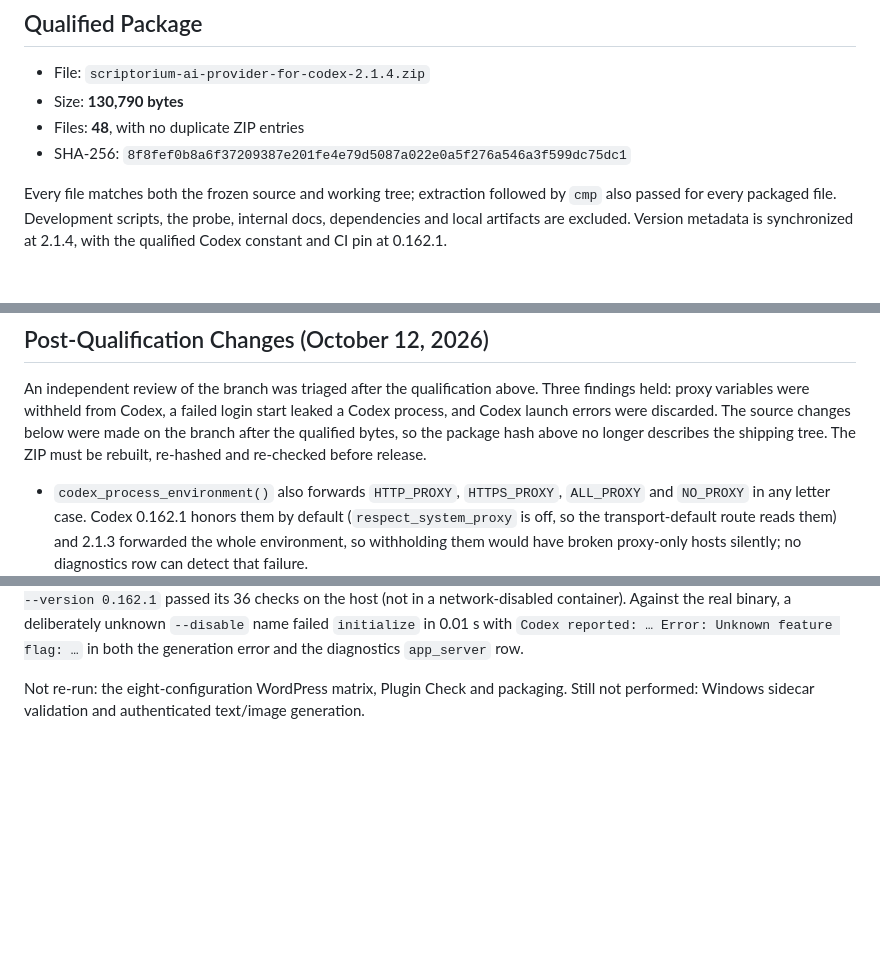
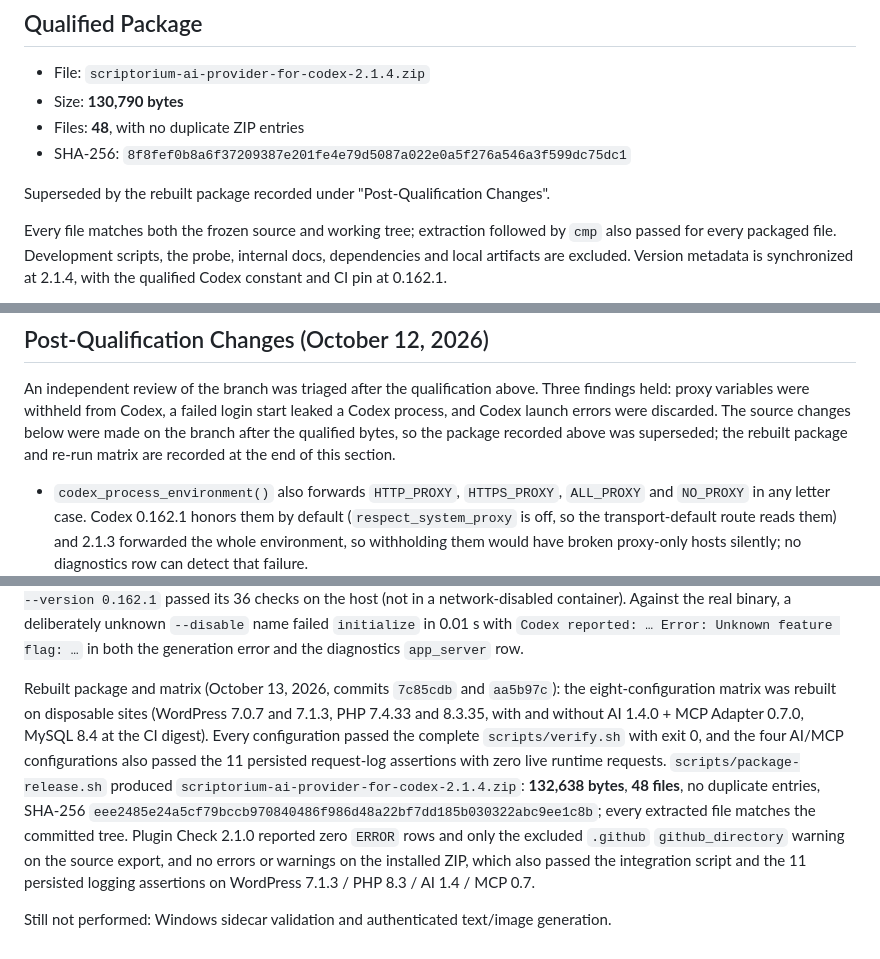
Before and after one commit to henryperkins/ai-provider-for-codex, a Markdown page: docs/release-qualification-2.1.4.md, 3 parts joined by grey strips. Drawn GitHub-style; blank space fills up the shorter version.

Commit message:
docs: record the rebuilt 2.1.4 package and the re-run release matrix
Co-Authored-By: Claude Fable 5.1 <noreply@anthropic.com>
Claude-Session: https://claude.ai/code/session_011uvxKQvhBufX3Rah1bpiVL

```diff
--- a/docs/release-qualification-2.1.4.md
+++ b/docs/release-qualification-2.1.4.md
@@ -129,6 +129,8 @@ checksum verification.
 - Files: **48**, with no duplicate ZIP entries
 - SHA-256: `8f8fef0b8a6f37209387e201fe4e79d5087a022e0a5f276a546a3f599dc75dc1`
 
+Superseded by the rebuilt package recorded under "Post-Qualification Changes".
+
 Every file matches both the frozen source and working tree; extraction followed
 by `cmp` also passed for every packaged file. Development scripts, the probe,
 internal docs, dependencies and local artifacts are excluded. Version metadata
@@ -182,8 +184,8 @@ An independent review of the branch was triaged after the qualification above.
 Three findings held: proxy variables were withheld from Codex, a failed login
 start leaked a Codex process, and Codex launch errors were discarded. The source
 changes below were made on the branch after the qualified bytes, so the package
-hash above no longer describes the shipping tree. The ZIP must be rebuilt,
-re-hashed and re-checked before release.
+recorded above was superseded; the rebuilt package and re-run matrix are
+recorded at the end of this section.
 
 - `codex_process_environment()` also forwards `HTTP_PROXY`, `HTTPS_PROXY`,
   `ALL_PROXY` and `NO_PROXY` in any letter case. Codex 0.162.1 honors them by
@@ -213,6 +215,20 @@ binary, a deliberately unknown `--disable` name failed `initialize` in 0.01 s
 with `Codex reported: … Error: Unknown feature flag: …` in both the generation
 error and the diagnostics `app_server` row.
 
-Not re-run: the eight-configuration WordPress matrix, Plugin Check and
-packaging. Still not performed: Windows sidecar validation and authenticated
-text/image generation.
+Rebuilt package and matrix (October 13, 2026, commits `7c85cdb` and `aa5b97c`):
+the eight-configuration matrix was rebuilt on disposable sites (WordPress 7.0.7
+and 7.1.3, PHP 7.4.33 and 8.3.35, with and without AI 1.4.0 + MCP Adapter 0.7.0,
+MySQL 8.4 at the CI digest). Every configuration passed the complete
+`scripts/verify.sh` with exit 0, and the four AI/MCP configurations also passed
+the 11 persisted request-log assertions with zero live runtime requests.
+`scripts/package-release.sh` produced `scriptorium-ai-provider-for-codex-2.1.4.zip`:
+**132,638 bytes**, **48 files**, no duplicate entries, SHA-256
+`eee2485e24a5cf79bccb970840486f986d48a22bf7dd185b030322abc9ee1c8b`; every
+extracted file matches the committed tree. Plugin Check 2.1.0 reported zero
+`ERROR` rows and only the excluded `.github` `github_directory` warning on the
+source export, and no errors or warnings on the installed ZIP, which also passed
+the integration script and the 11 persisted logging assertions on WordPress
+7.1.3 / PHP 8.3 / AI 1.4 / MCP 0.7.
+
+Still not performed: Windows sidecar validation and authenticated text/image
+generation.
```
